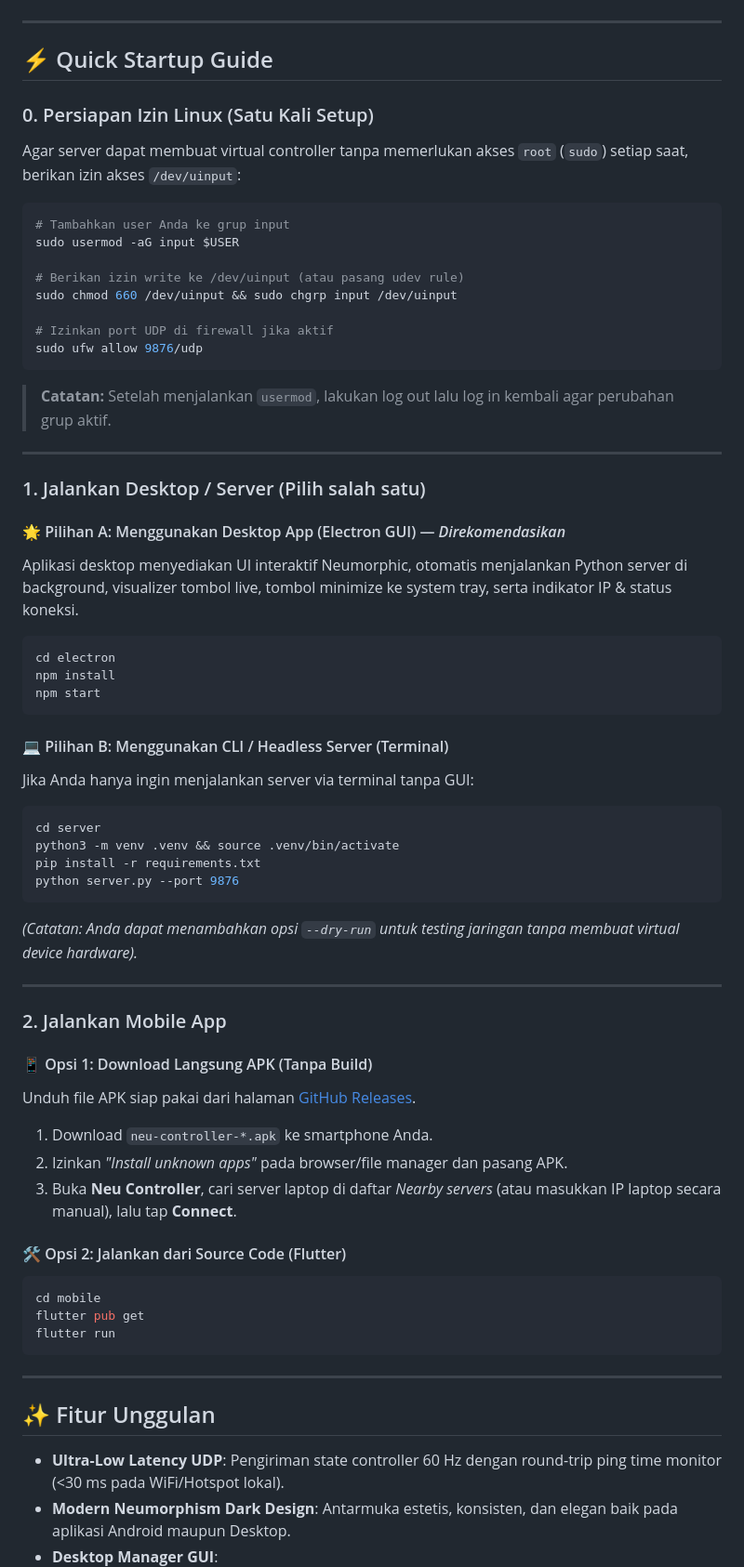
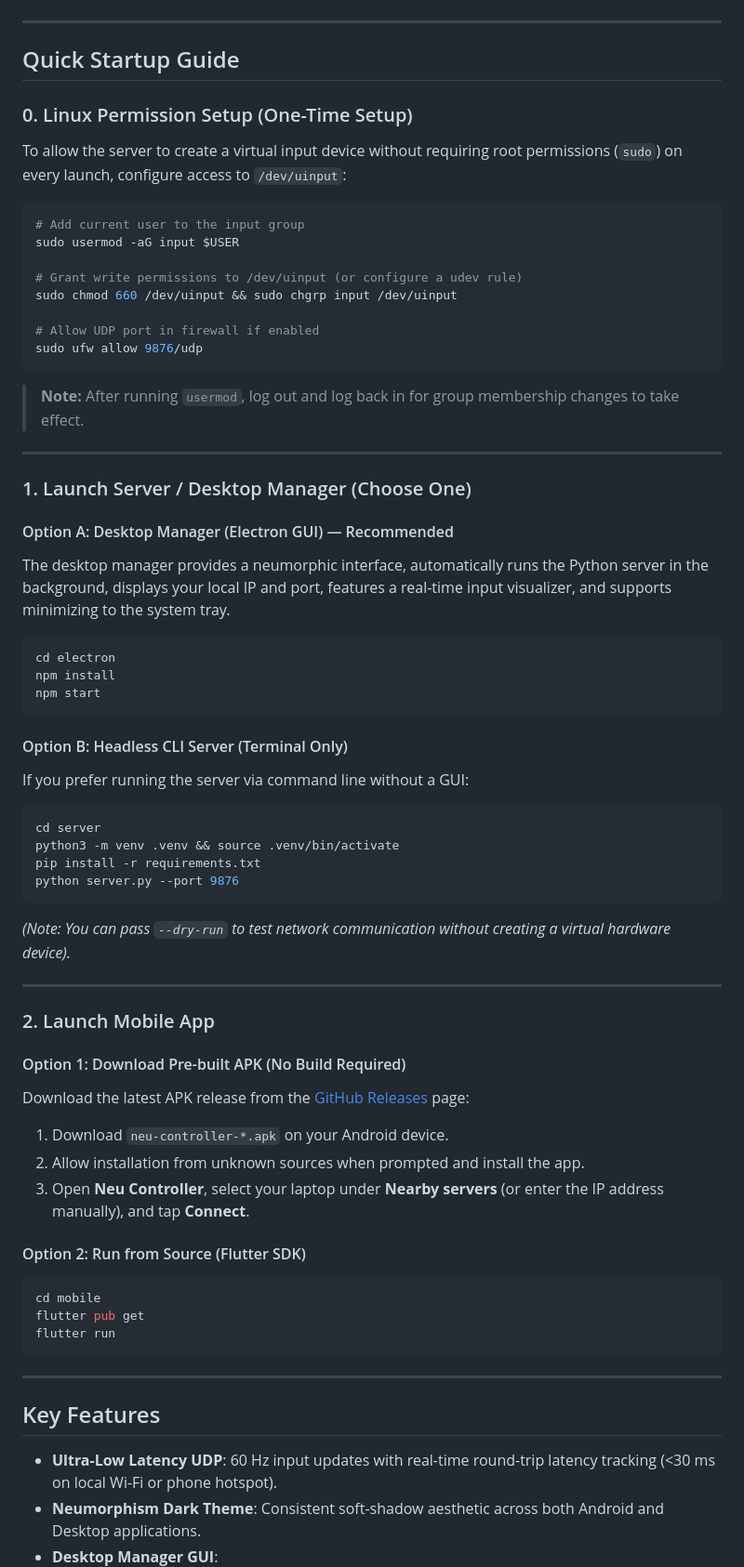
Before and after one commit to brenandapamudya1/neu-controller, a Markdown page: README.md, the part around one of its changes. Shown at 93% size. Drawn GitHub-style.

````diff
--- a/README.md
+++ b/README.md
@@ -16,29 +16,31 @@ NeuController mengubah smartphone Android Anda menjadi virtual gamepad berlatens
 
 ---
 
-## ⚡ Quick Startup Guide
+## Quick Startup Guide
 
-### 0. Persiapan Izin Linux (Satu Kali Setup)
-Agar server dapat membuat virtual controller tanpa memerlukan akses `root` (`sudo`) setiap saat, berikan izin akses `/dev/uinput`:
+### 0. Linux Permission Setup (One-Time Setup)
+
+To allow the server to create a virtual input device without requiring root permissions (`sudo`) on every launch, configure access to `/dev/uinput`:
 
 ```bash
-# Tambahkan user Anda ke grup input
+# Add current user to the input group
 sudo usermod -aG input $USER
 
-# Berikan izin write ke /dev/uinput (atau pasang udev rule)
+# Grant write permissions to /dev/uinput (or configure a udev rule)
 sudo chmod 660 /dev/uinput && sudo chgrp input /dev/uinput
 
-# Izinkan port UDP di firewall jika aktif
+# Allow UDP port in firewall if enabled
 sudo ufw allow 9876/udp
 ```
-> **Catatan:** Setelah menjalankan `usermod`, lakukan log out lalu log in kembali agar perubahan grup aktif.
+
+> **Note:** After running `usermod`, log out and log back in for group membership changes to take effect.
 
 ---
 
-### 1. Jalankan Desktop / Server (Pilih salah satu)
+### 1. Launch Server / Desktop Manager (Choose One)
 
-#### 🌟 Pilihan A: Menggunakan Desktop App (Electron GUI) — *Direkomendasikan*
-Aplikasi desktop menyediakan UI interaktif Neumorphic, otomatis menjalankan Python server di background, visualizer tombol live, tombol minimize ke system tray, serta indikator IP & status koneksi.
+#### Option A: Desktop Manager (Electron GUI) — Recommended
+The desktop manager provides a neumorphic interface, automatically runs the Python server in the background, displays your local IP and port, features a real-time input visualizer, and supports minimizing to the system tray.
 
 ```bash
 cd electron
@@ -46,8 +48,8 @@ npm install
 npm start
 ```
 
-#### 💻 Pilihan B: Menggunakan CLI / Headless Server (Terminal)
-Jika Anda hanya ingin menjalankan server via terminal tanpa GUI:
+#### Option B: Headless CLI Server (Terminal Only)
+If you prefer running the server via command line without a GUI:
 
 ```bash
 cd server
@@ -55,19 +57,19 @@ python3 -m venv .venv && source .venv/bin/activate
 pip install -r requirements.txt
 python server.py --port 9876
 ```
-*(Catatan: Anda dapat menambahkan opsi `--dry-run` untuk testing jaringan tanpa membuat virtual device hardware).*
+*(Note: You can pass `--dry-run` to test network communication without creating a virtual hardware device).*
 
 ---
 
-### 2. Jalankan Mobile App
+### 2. Launch Mobile App
 
-#### 📱 Opsi 1: Download Langsung APK (Tanpa Build)
-Unduh file APK siap pakai dari halaman [GitHub Releases](https://github.com/brenandacaesa/neu-controller/releases).
-1. Download `neu-controller-*.apk` ke smartphone Anda.
-2. Izinkan *"Install unknown apps"* pada browser/file manager dan pasang APK.
-3. Buka **Neu Controller**, cari server laptop di daftar *Nearby servers* (atau masukkan IP laptop secara manual), lalu tap **Connect**.
+#### Option 1: Download Pre-built APK (No Build Required)
+Download the latest APK release from the [GitHub Releases](https://github.com/brenandacaesa/neu-controller/releases) page:
+1. Download `neu-controller-*.apk` on your Android device.
+2. Allow installation from unknown sources when prompted and install the app.
+3. Open **Neu Controller**, select your laptop under **Nearby servers** (or enter the IP address manually), and tap **Connect**.
 
-#### 🛠️ Opsi 2: Jalankan dari Source Code (Flutter)
+#### Option 2: Run from Source (Flutter SDK)
 ```bash
 cd mobile
 flutter pub get
@@ -76,8 +78,8 @@ flutter run
 
 ---
 
-## ✨ Fitur Unggulan
+## Key Features
 
-- **Ultra-Low Latency UDP**: Pengiriman state controller 60 Hz dengan round-trip ping time monitor (<30 ms pada WiFi/Hotspot lokal).
-- **Modern Neumorphism Dark Design**: Antarmuka estetis, konsisten, dan elegan baik pada aplikasi Android maupun Desktop.
+- **Ultra-Low Latency UDP**: 60 Hz input updates with real-time round-trip latency tracking (<30 ms on local Wi-Fi or phone hotspot).
+- **Neumorphism Dark Theme**: Consistent soft-shadow aesthetic across both Android and Desktop applications.
 - **Desktop Manager GUI**:
````
Also changed, not shown: other parts of README.md (+27 -27 lines).
